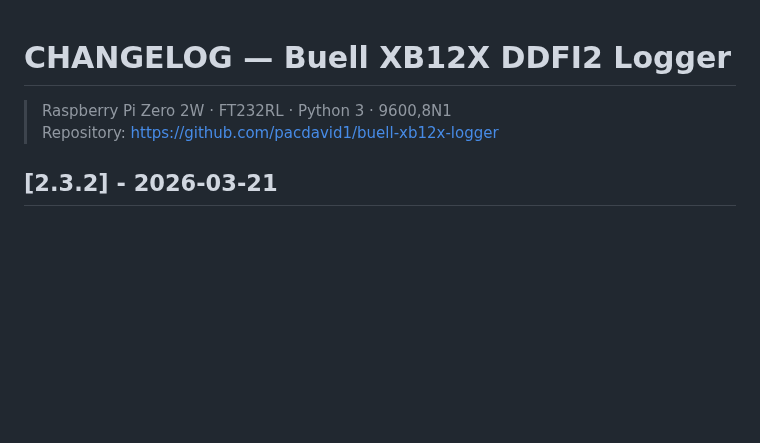
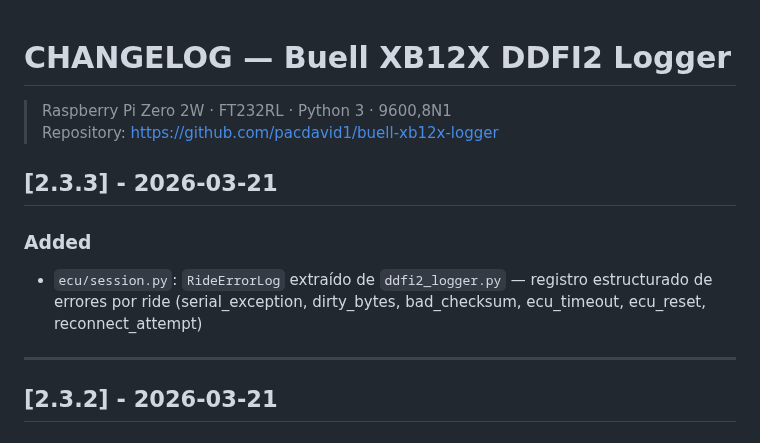
Before and after one commit to pacdavid1/buell-xb12x-logger, a Markdown page: CHANGELOG.md, the part around the change. Rendered like a GitHub page; blank space fills up the shorter version.

Commit message:
docs(changelog): v2.3.3 — RideErrorLog extraído a ecu/session.py

```diff
--- a/CHANGELOG.md
+++ b/CHANGELOG.md
@@ -2,6 +2,12 @@
 > Raspberry Pi Zero 2W · FT232RL · Python 3 · 9600,8N1
 > Repository: https://github.com/pacdavid1/buell-xb12x-logger
 
+## [2.3.3] - 2026-03-21
+
+### Added
+- `ecu/session.py`: `RideErrorLog` extraído de `ddfi2_logger.py` — registro estructurado de errores por ride (serial_exception, dirty_bytes, bad_checksum, ecu_timeout, ecu_reset, reconnect_attempt)
+
+---
 ## [2.3.2] - 2026-03-21
 
 ### Fixed
```
Also changed, not shown: ARCHITECTURE.md (+1 -1 lines).
